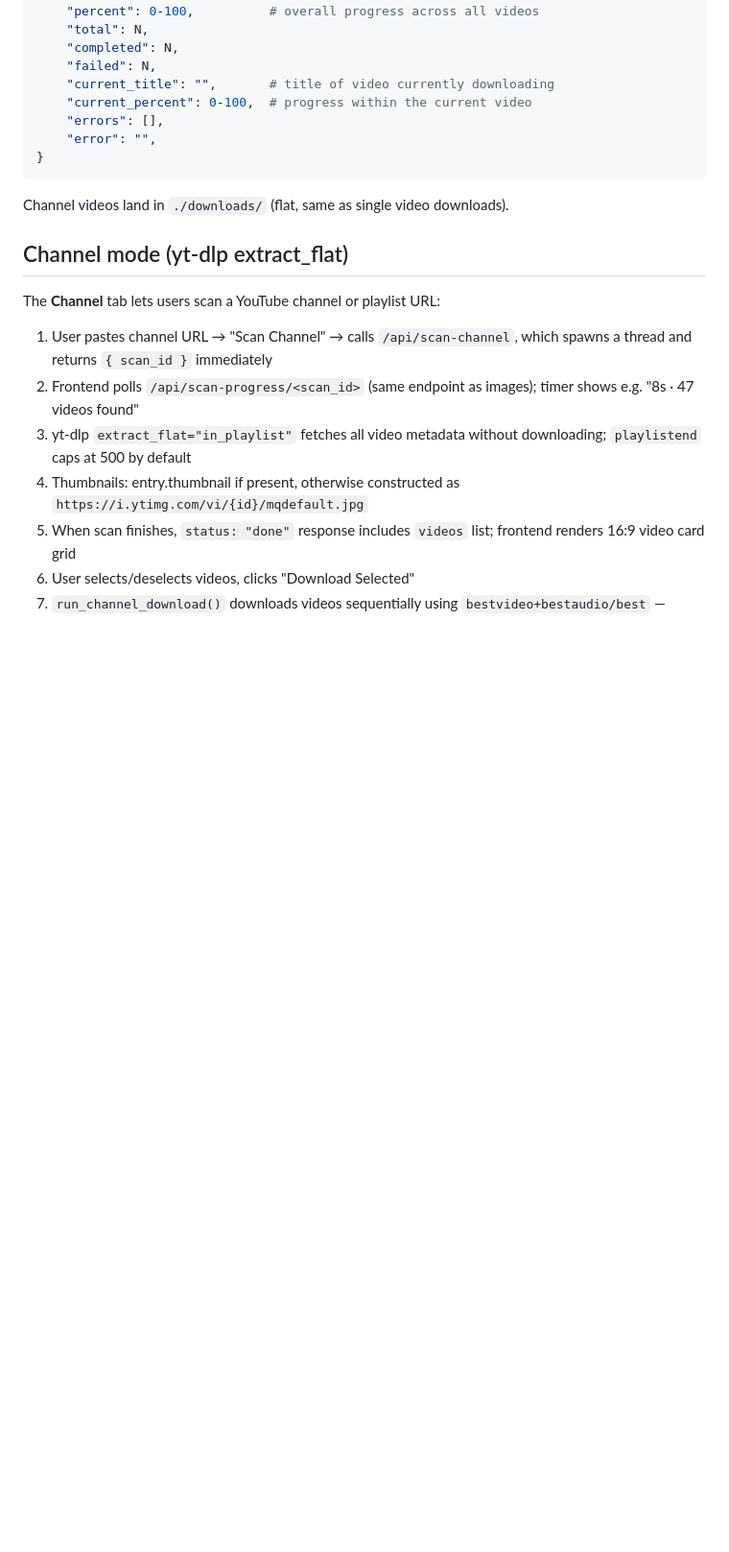
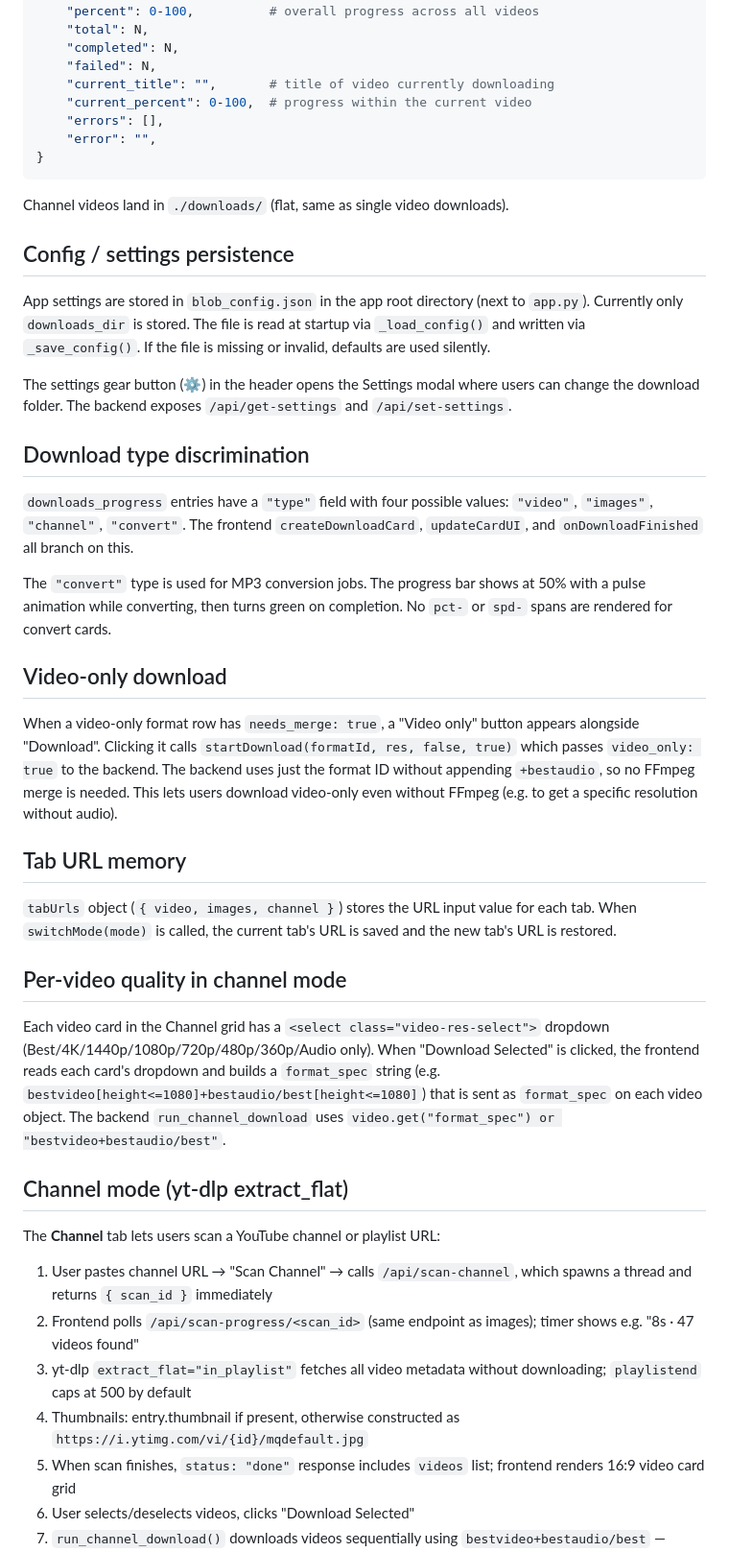
Before and after one commit to skibba5000/blob-app, a Markdown page: CLAUDE.md, the part around one of its changes. Shown at 96% size. GitHub-like rendering; blank space fills up the shorter version.

Commit message:
Update CLAUDE.md with new features: config system, convert type, video-only, tab URL memory, per-video quality
Co-Authored-By: Claude Sonnet 4.6 <noreply@anthropic.com>

```diff
--- a/CLAUDE.md
+++ b/CLAUDE.md
@@ -148,6 +151,30 @@ Channel progress entry structure:
 
 Channel videos land in `./downloads/` (flat, same as single video downloads).
 
+## Config / settings persistence
+
+App settings are stored in `blob_config.json` in the app root directory (next to `app.py`). Currently only `downloads_dir` is stored. The file is read at startup via `_load_config()` and written via `_save_config()`. If the file is missing or invalid, defaults are used silently.
+
+The settings gear button (⚙) in the header opens the Settings modal where users can change the download folder. The backend exposes `/api/get-settings` and `/api/set-settings`.
+
+## Download type discrimination
+
+`downloads_progress` entries have a `"type"` field with four possible values: `"video"`, `"images"`, `"channel"`, `"convert"`. The frontend `createDownloadCard`, `updateCardUI`, and `onDownloadFinished` all branch on this.
+
+The `"convert"` type is used for MP3 conversion jobs. The progress bar shows at 50% with a pulse animation while converting, then turns green on completion. No `pct-` or `spd-` spans are rendered for convert cards.
+
+## Video-only download
+
+When a video-only format row has `needs_merge: true`, a "Video only" button appears alongside "Download". Clicking it calls `startDownload(formatId, res, false, true)` which passes `video_only: true` to the backend. The backend uses just the format ID without appending `+bestaudio`, so no FFmpeg merge is needed. This lets users download video-only even without FFmpeg (e.g. to get a specific resolution without audio).
+
+## Tab URL memory
+
+`tabUrls` object (`{ video, images, channel }`) stores the URL input value for each tab. When `switchMode(mode)` is called, the current tab's URL is saved and the new tab's URL is restored.
+
+## Per-video quality in channel mode
+
+Each video card in the Channel grid has a `<select class="video-res-select">` dropdown (Best/4K/1440p/1080p/720p/480p/360p/Audio only). When "Download Selected" is clicked, the frontend reads each card's dropdown and builds a `format_spec` string (e.g. `bestvideo[height<=1080]+bestaudio/best[height<=1080]`) that is sent as `format_spec` on each video object. The backend `run_channel_download` uses `video.get("format_spec") or "bestvideo+bestaudio/best"`.
+
 ## Channel mode (yt-dlp extract_flat)
 
 The **Channel** tab lets users scan a YouTube channel or playlist URL:
```
Also changed, not shown: other parts of CLAUDE.md (+5 -2 lines).
